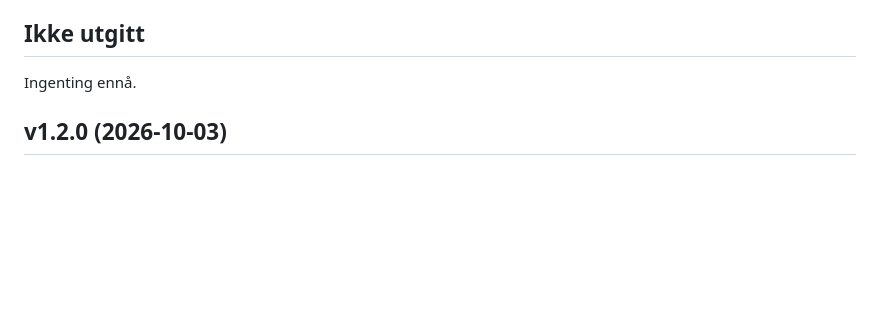
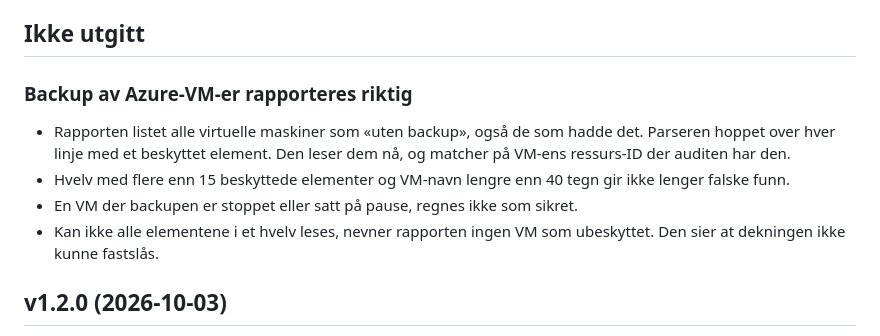
Before and after one commit to franzjeger/sybr-hub, a Markdown page: CHANGELOG.md, the part around the change. Drawn GitHub-style; blank space fills up the shorter version.

```diff
--- a/CHANGELOG.md
+++ b/CHANGELOG.md
@@ -6,7 +6,16 @@ juli 2026) ligger i [docs/HISTORY.md](docs/HISTORY.md).
 
 ## Ikke utgitt
 
-Ingenting ennå.
+### Backup av Azure-VM-er rapporteres riktig
+
+- Rapporten listet alle virtuelle maskiner som «uten backup», også de som
+  hadde det. Parseren hoppet over hver linje med et beskyttet element. Den
+  leser dem nå, og matcher på VM-ens ressurs-ID der auditen har den.
+- Hvelv med flere enn 15 beskyttede elementer og VM-navn lengre enn 40 tegn
+  gir ikke lenger falske funn.
+- En VM der backupen er stoppet eller satt på pause, regnes ikke som sikret.
+- Kan ikke alle elementene i et hvelv leses, nevner rapporten ingen VM som
+  ubeskyttet. Den sier at dekningen ikke kunne fastslås.
 
 ## v1.2.0 (2026-10-03)
 
```
Also changed, not shown: ROADMAP.md (+14 -3 lines), docs/UPGRADING.md (+12 -0 lines).
